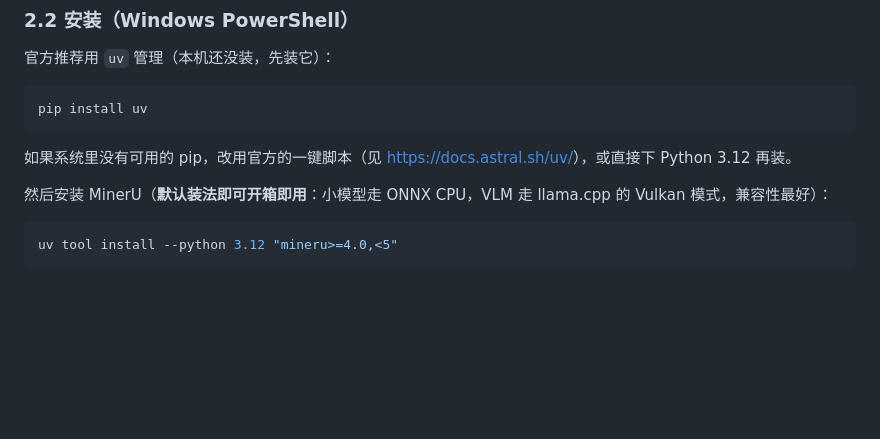
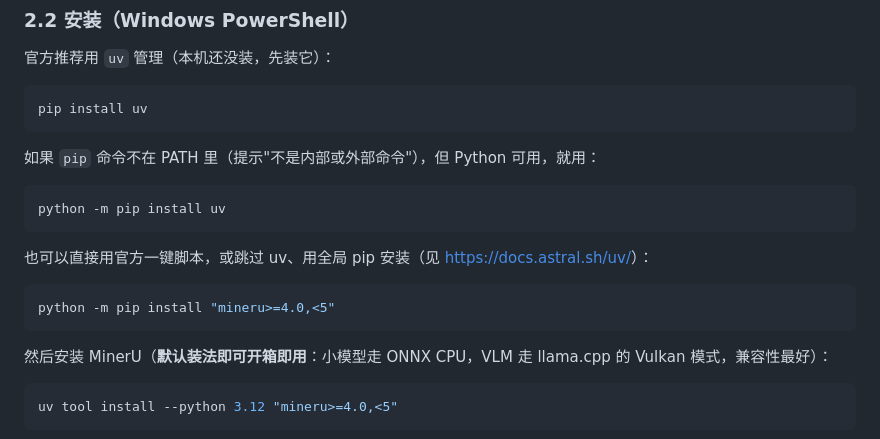
Before and after one commit to liulongxin999-ctrl/inkmark, a Markdown page: docs/图片型PDF转文字指南.md, the part around the change. Drawn GitHub-style; blank space fills up the shorter version.

Commit message:
docs: 补充 pip 不在 PATH 时的安装写法

````diff
--- a/docs/图片型PDF转文字指南.md
+++ b/docs/图片型PDF转文字指南.md
@@ -67,7 +67,17 @@ python --version                                                    # Python 版
 pip install uv
 ```
 
-如果系统里没有可用的 pip，改用官方的一键脚本（见 <https://docs.astral.sh/uv/>），或直接下 Python 3.12 再装。
+如果 `pip` 命令不在 PATH 里（提示"不是内部或外部命令"），但 Python 可用，就用：
+
+```powershell
+python -m pip install uv
+```
+
+也可以直接用官方一键脚本，或跳过 uv、用全局 pip 安装（见 <https://docs.astral.sh/uv/>）：
+
+```powershell
+python -m pip install "mineru>=4.0,<5"
+```
 
 然后安装 MinerU（**默认装法即可开箱即用**：小模型走 ONNX CPU，VLM 走 llama.cpp 的 Vulkan 模式，兼容性最好）：
 
````
